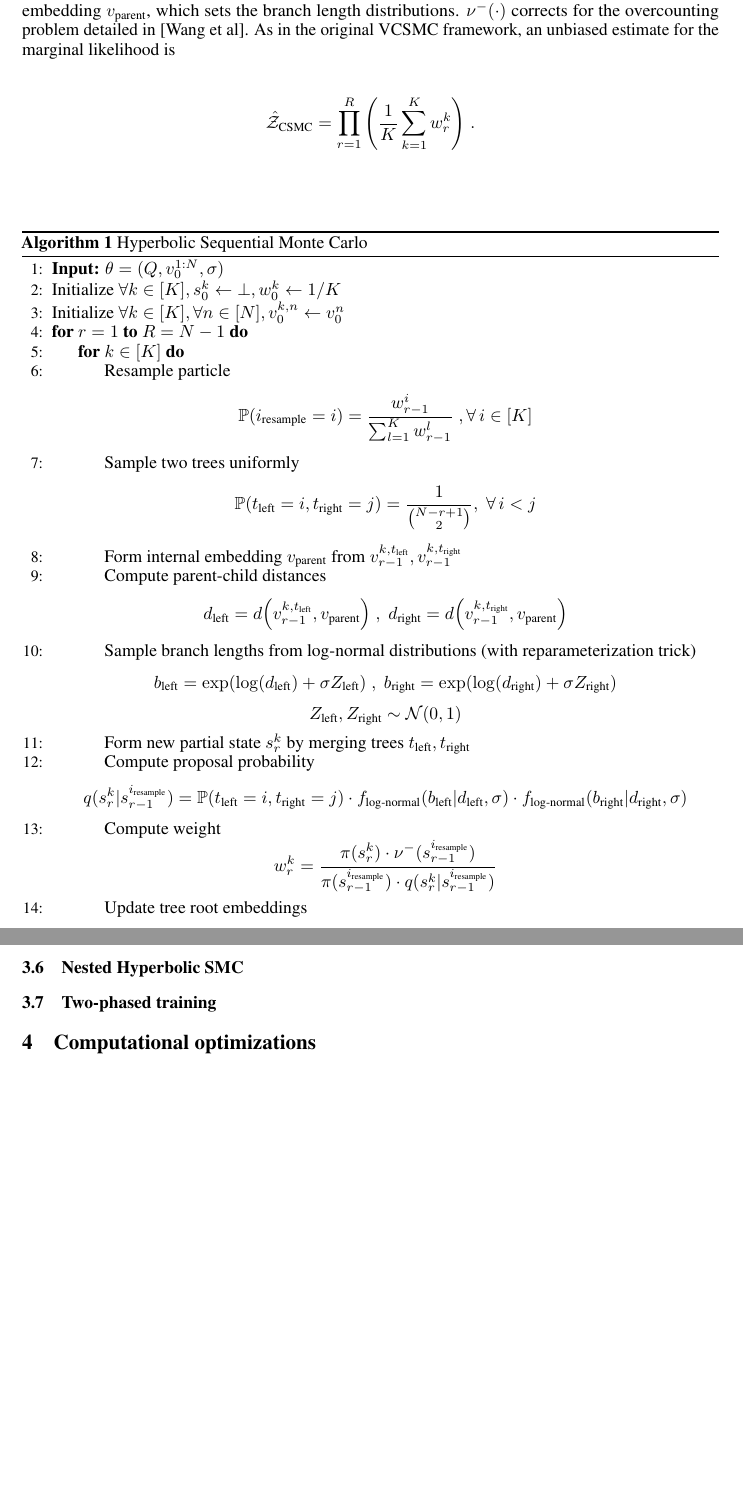
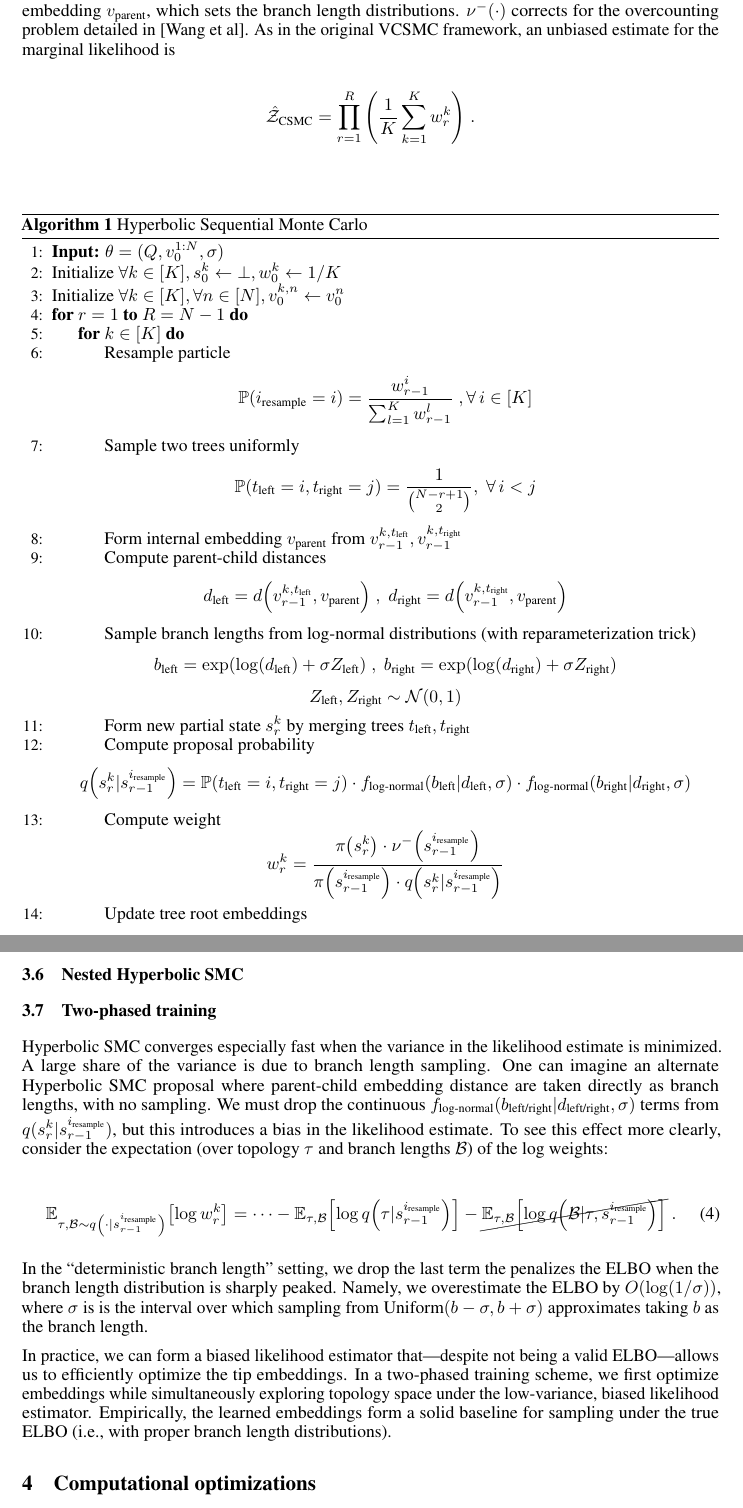
Before and after one commit to axchen7/vcsmc, a LaTeX paper (paper/paper.tex): two parts of pages 3 and 4 of 15 before the commit and two parts of pages 3 and 4 of 16 after it, joined at a grey line, cut so that both start at the same text, the shorter picture padded with empty space. Compiled offline with pdfLaTeX.

Commit message:
Add two-phased training section

```diff
--- a/paper/paper.tex
+++ b/paper/paper.tex
@@ -37,6 +37,7 @@
 % additional packages
 \usepackage{siunitx}
 \usepackage{physics}
+\usepackage{cancel}
 \usepackage{algorithm}
 \usepackage{algpseudocode}
 
@@ -209,11 +210,11 @@ Algorithm \ref{alg:hyperbolic-smc} outlines how the Hyperbolic SMC proposal fits
     \State Form new partial state $s_r^k$ by merging trees $t_\text{left}, t_\text{right}$
     \State Compute proposal probability
     \[
-      q(s_r^k | s_{r-1}^{i_\text{resample}}) = \mathbb{P}(t_\text{left} = i, t_\text{right} = j) \cdot f_\text{log-normal}(b_\text{left} | d_\text{left}, \sigma) \cdot f_\text{log-normal}(b_\text{right} | d_\text{right}, \sigma)
+      q\qty(s_r^k | s_{r-1}^{i_\text{resample}}) = \mathbb{P}(t_\text{left} = i, t_\text{right} = j) \cdot f_\text{log-normal}(b_\text{left} | d_\text{left}, \sigma) \cdot f_\text{log-normal}(b_\text{right} | d_\text{right}, \sigma)
     \]
     \State Compute weight
     \[
-      w_r^k = \frac{\pi(s_r^k) \cdot \nu^-(s_{r-1}^{i_\text{resample}})}{\pi(s_{r-1}^{i_\text{resample}}) \cdot  q(s_r^k | s_{r-1}^{i_\text{resample}})}
+      w_r^k = \frac{\pi\qty(s_r^k) \cdot \nu^-\qty(s_{r-1}^{i_\text{resample}})}{\pi\qty(s_{r-1}^{i_\text{resample}}) \cdot  q\qty(s_r^k | s_{r-1}^{i_\text{resample}})}
     \]
     \State
     Update tree root embeddings
@@ -231,6 +232,19 @@ Algorithm \ref{alg:hyperbolic-smc} outlines how the Hyperbolic SMC proposal fits
 
 
 \subsection{Two-phased training}
+
+
+Hyperbolic SMC converges especially fast when the variance in the likelihood estimate is minimized. A large share of the variance is due to branch length sampling. One can imagine an alternate Hyperbolic SMC proposal where parent-child embedding distance are taken directly as branch lengths, with no sampling. We must drop the continuous $f_\text{log-normal}(b_\text{left/right} | d_\text{left/right}, \sigma)$ terms from $q(s_r^k | s_{r-1}^{i_\text{resample}})$, but this introduces a bias in the likelihood estimate. To see this effect more clearly, consider the expectation (over topology $\tau$ and branch lengths $\mathcal B$) of the log weights:
+
+
+\begin{equation}
+  \mathbb{E}_{\tau, \mathcal B \sim q\qty(\cdot | s_{r-1}^{i_\text{resample}})} \qty[\log w_r^k]
+  = \dots - \mathbb{E}_{\tau, \mathcal B} \qty[\log q\qty(\tau | s_{r-1}^{i_\text{resample}})]  - \cancel{\mathbb{E}_{\tau, \mathcal B} \qty[\log q\qty(\mathcal B | \tau, s_{r-1}^{i_\text{resample}})]} \; .
+\end{equation}
+
+In the ``deterministic branch length'' setting, we drop the last term the penalizes the ELBO when the branch length distribution is sharply peaked. Namely, we overestimate the ELBO by $O(\log (1/\sigma))$, where $\sigma$ is is the interval over which sampling from $\text{Uniform}(b-\sigma, b+\sigma)$ approximates taking $b$ as the branch length.
+
+In practice, we can form a biased likelihood estimator that---despite not being a valid ELBO---allows us to efficiently optimize the tip embeddings. In a two-phased training scheme, we first optimize embeddings while simultaneously exploring topology space under the low-variance, biased likelihood estimator. Empirically, the learned embeddings form a solid baseline for sampling under the true ELBO (i.e., with proper branch length distributions).
 
 
 \section{Computational optimizations}
```
